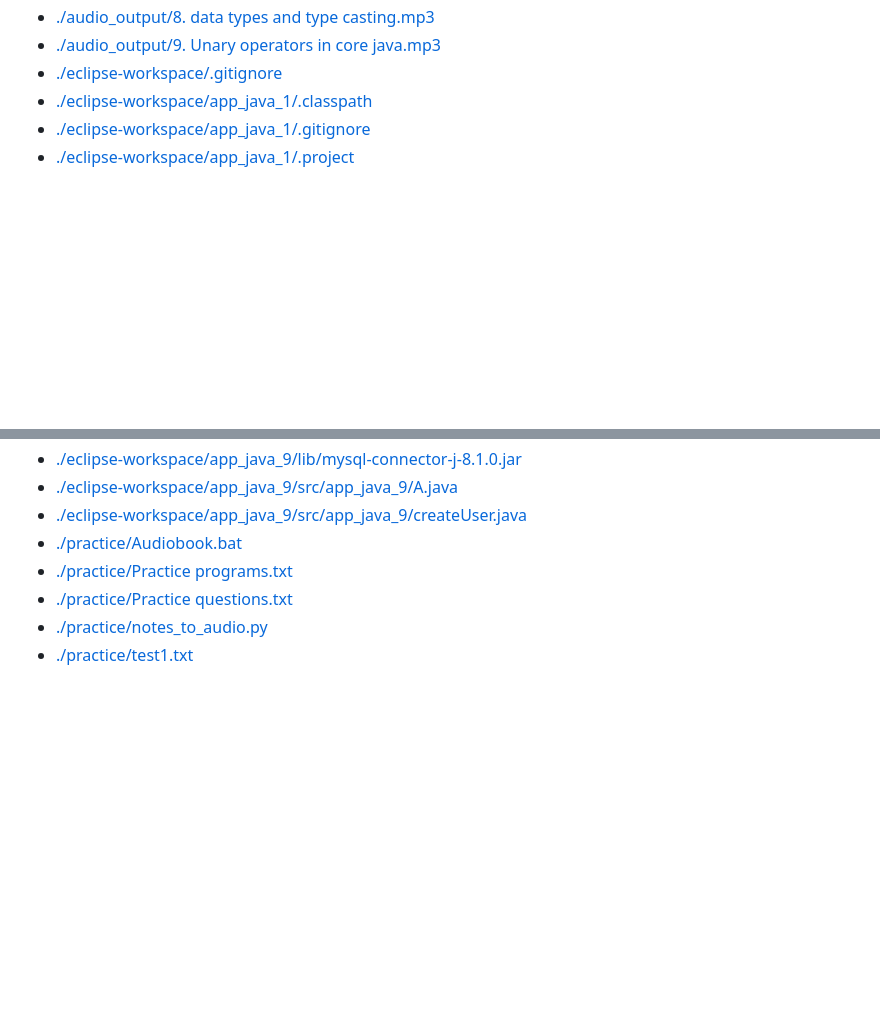
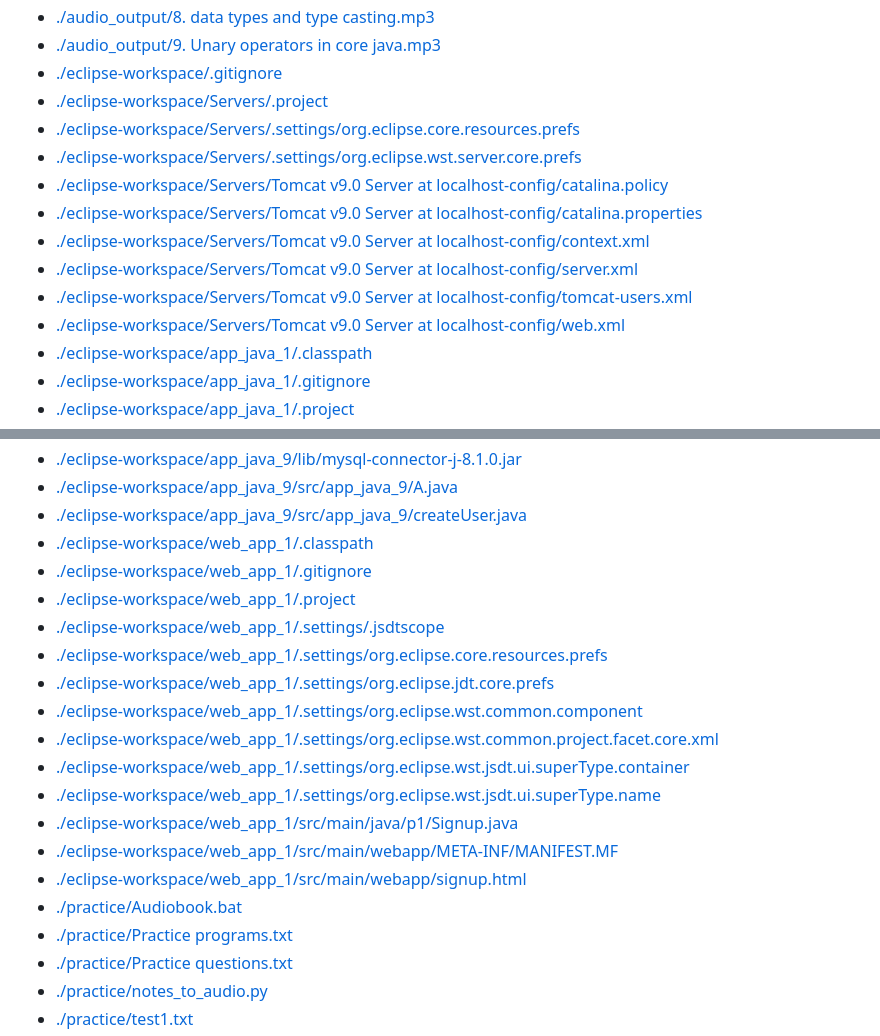
Before and after one commit to Lucifer-00007/JAVA_PSA, a Markdown page: README.md, 2 parts joined by grey strips. Drawn GitHub-style; blank space fills up the shorter version.

Commit message:
ci: Automated indexing done

```diff
--- a/README.md
+++ b/README.md
@@ -60,6 +62,15 @@
 - [./audio_output/8. data types and type casting.mp3](https://github.com/Lucifer-00007/JAVA_PSA/blob/main/audio_output/8.%20data%20types%20and%20type%20casting.mp3)
 - [./audio_output/9. Unary operators in core java.mp3](https://github.com/Lucifer-00007/JAVA_PSA/blob/main/audio_output/9.%20Unary%20operators%20in%20core%20java.mp3)
 - [./eclipse-workspace/.gitignore](https://github.com/Lucifer-00007/JAVA_PSA/blob/main/eclipse-workspace/.gitignore)
+- [./eclipse-workspace/Servers/.project](https://github.com/Lucifer-00007/JAVA_PSA/blob/main/eclipse-workspace/Servers/.project)
+- [./eclipse-workspace/Servers/.settings/org.eclipse.core.resources.prefs](https://github.com/Lucifer-00007/JAVA_PSA/blob/main/eclipse-workspace/Servers/.settings/org.eclipse.core.resources.prefs)
+- [./eclipse-workspace/Servers/.settings/org.eclipse.wst.server.core.prefs](https://github.com/Lucifer-00007/JAVA_PSA/blob/main/eclipse-workspace/Servers/.settings/org.eclipse.wst.server.core.prefs)
+- [./eclipse-workspace/Servers/Tomcat v9.0 Server at localhost-config/catalina.policy](https://github.com/Lucifer-00007/JAVA_PSA/blob/main/eclipse-workspace/Servers/Tomcat%20v9.0%20Server%20at%20localhost-config/catalina.policy)
+- [./eclipse-workspace/Servers/Tomcat v9.0 Server at localhost-config/catalina.properties](https://github.com/Lucifer-00007/JAVA_PSA/blob/main/eclipse-workspace/Servers/Tomcat%20v9.0%20Server%20at%20localhost-config/catalina.properties)
+- [./eclipse-workspace/Servers/Tomcat v9.0 Server at localhost-config/context.xml](https://github.com/Lucifer-00007/JAVA_PSA/blob/main/eclipse-workspace/Servers/Tomcat%20v9.0%20Server%20at%20localhost-config/context.xml)
+- [./eclipse-workspace/Servers/Tomcat v9.0 Server at localhost-config/server.xml](https://github.com/Lucifer-00007/JAVA_PSA/blob/main/eclipse-workspace/Servers/Tomcat%20v9.0%20Server%20at%20localhost-config/server.xml)
+- [./eclipse-workspace/Servers/Tomcat v9.0 Server at localhost-config/tomcat-users.xml](https://github.com/Lucifer-00007/JAVA_PSA/blob/main/eclipse-workspace/Servers/Tomcat%20v9.0%20Server%20at%20localhost-config/tomcat-users.xml)
+- [./eclipse-workspace/Servers/Tomcat v9.0 Server at localhost-config/web.xml](https://github.com/Lucifer-00007/JAVA_PSA/blob/main/eclipse-workspace/Servers/Tomcat%20v9.0%20Server%20at%20localhost-config/web.xml)
 - [./eclipse-workspace/app_java_1/.classpath](https://github.com/Lucifer-00007/JAVA_PSA/blob/main/eclipse-workspace/app_java_1/.classpath)
 - [./eclipse-workspace/app_java_1/.gitignore](https://github.com/Lucifer-00007/JAVA_PSA/blob/main/eclipse-workspace/app_java_1/.gitignore)
 - [./eclipse-workspace/app_java_1/.project](https://github.com/Lucifer-00007/JAVA_PSA/blob/main/eclipse-workspace/app_java_1/.project)
@@ -124,6 +135,19 @@
 - [./eclipse-workspace/app_java_9/lib/mysql-connector-j-8.1.0.jar](https://github.com/Lucifer-00007/JAVA_PSA/blob/main/eclipse-workspace/app_java_9/lib/mysql-connector-j-8.1.0.jar)
 - [./eclipse-workspace/app_java_9/src/app_java_9/A.java](https://github.com/Lucifer-00007/JAVA_PSA/blob/main/eclipse-workspace/app_java_9/src/app_java_9/A.java)
 - [./eclipse-workspace/app_java_9/src/app_java_9/createUser.java](https://github.com/Lucifer-00007/JAVA_PSA/blob/main/eclipse-workspace/app_java_9/src/app_java_9/createUser.java)
+- [./eclipse-workspace/web_app_1/.classpath](https://github.com/Lucifer-00007/JAVA_PSA/blob/main/eclipse-workspace/web_app_1/.classpath)
+- [./eclipse-workspace/web_app_1/.gitignore](https://github.com/Lucifer-00007/JAVA_PSA/blob/main/eclipse-workspace/web_app_1/.gitignore)
+- [./eclipse-workspace/web_app_1/.project](https://github.com/Lucifer-00007/JAVA_PSA/blob/main/eclipse-workspace/web_app_1/.project)
+- [./eclipse-workspace/web_app_1/.settings/.jsdtscope](https://github.com/Lucifer-00007/JAVA_PSA/blob/main/eclipse-workspace/web_app_1/.settings/.jsdtscope)
+- [./eclipse-workspace/web_app_1/.settings/org.eclipse.core.resources.prefs](https://github.com/Lucifer-00007/JAVA_PSA/blob/main/eclipse-workspace/web_app_1/.settings/org.eclipse.core.resources.prefs)
+- [./eclipse-workspace/web_app_1/.settings/org.eclipse.jdt.core.prefs](https://github.com/Lucifer-00007/JAVA_PSA/blob/main/eclipse-workspace/web_app_1/.settings/org.eclipse.jdt.core.prefs)
+- [./eclipse-workspace/web_app_1/.settings/org.eclipse.wst.common.component](https://github.com/Lucifer-00007/JAVA_PSA/blob/main/eclipse-workspace/web_app_1/.settings/org.eclipse.wst.common.component)
+- [./eclipse-workspace/web_app_1/.settings/org.eclipse.wst.common.project.facet.core.xml](https://github.com/Lucifer-00007/JAVA_PSA/blob/main/eclipse-workspace/web_app_1/.settings/org.eclipse.wst.common.project.facet.core.xml)
+- [./eclipse-workspace/web_app_1/.settings/org.eclipse.wst.jsdt.ui.superType.container](https://github.com/Lucifer-00007/JAVA_PSA/blob/main/eclipse-workspace/web_app_1/.settings/org.eclipse.wst.jsdt.ui.superType.container)
+- [./eclipse-workspace/web_app_1/.settings/org.eclipse.wst.jsdt.ui.superType.name](https://github.com/Lucifer-00007/JAVA_PSA/blob/main/eclipse-workspace/web_app_1/.settings/org.eclipse.wst.jsdt.ui.superType.name)
+- [./eclipse-workspace/web_app_1/src/main/java/p1/Signup.java](https://github.com/Lucifer-00007/JAVA_PSA/blob/main/eclipse-workspace/web_app_1/src/main/java/p1/Signup.java)
+- [./eclipse-workspace/web_app_1/src/main/webapp/META-INF/MANIFEST.MF](https://github.com/Lucifer-00007/JAVA_PSA/blob/main/eclipse-workspace/web_app_1/src/main/webapp/META-INF/MANIFEST.MF)
+- [./eclipse-workspace/web_app_1/src/main/webapp/signup.html](https://github.com/Lucifer-00007/JAVA_PSA/blob/main/eclipse-workspace/web_app_1/src/main/webapp/signup.html)
 - [./practice/Audiobook.bat](https://github.com/Lucifer-00007/JAVA_PSA/blob/main/practice/Audiobook.bat)
 - [./practice/Practice programs.txt](https://github.com/Lucifer-00007/JAVA_PSA/blob/main/practice/Practice%20programs.txt)
 - [./practice/Practice questions.txt](https://github.com/Lucifer-00007/JAVA_PSA/blob/main/practice/Practice%20questions.txt)
```
Also changed, not shown: other parts of README.md (+2 -0 lines).
